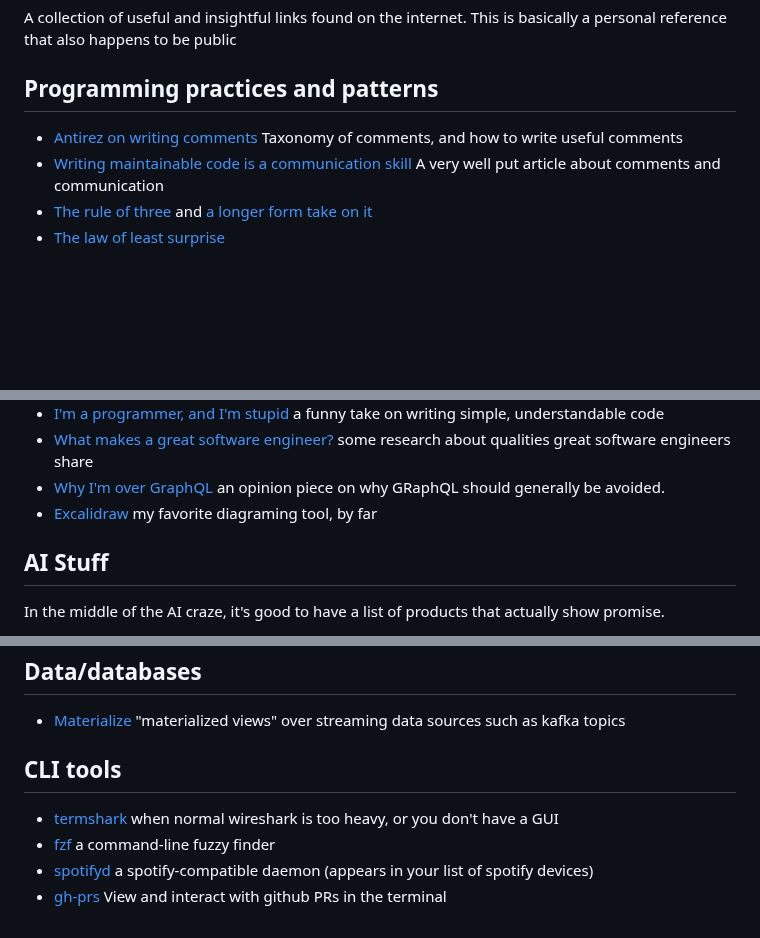
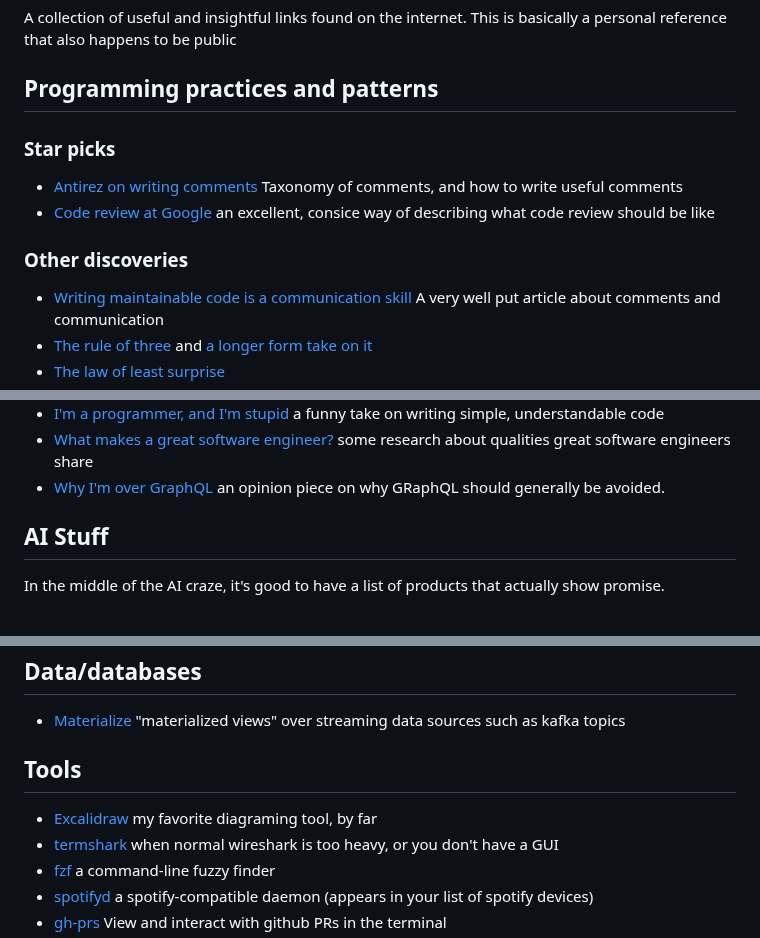
Before and after one commit to chrisglass/links, a Markdown page: README.md, 3 parts joined by grey strips. Rendered like a GitHub page; blank space fills up the shorter version.

Commit message:
Added google code review

```diff
--- a/README.md
+++ b/README.md
@@ -5,7 +5,13 @@ This is basically a personal reference that also happens to be public
 
 ## Programming practices and patterns
 
+### Star picks
+
 - [Antirez on writing comments](http://antirez.com/news/124) Taxonomy of comments, and how to write useful comments
+- [Code review at Google](https://google.github.io/eng-practices/) an excellent, consice way of describing what code review should be like
+
+### Other discoveries
+
 - [Writing maintainable code is a communication skill](https://max.engineer/maintainable-code) A very well put article about comments and communication
 - [The rule of three](https://en.wikipedia.org/wiki/Rule_of_three_(computer_programming)) and [a longer form take on it](https://andrewbrookins.com/technology/the-rule-of-three/)
 - [The law of least surprise](https://en.wikipedia.org/wiki/Principle_of_least_astonishment)
@@ -24,7 +30,6 @@ This is basically a personal reference that also happens to be public
 - [I'm a programmer, and I'm stupid](https://antonz.org/stupid/) a funny take on writing simple, understandable code
 - [What makes a great software engineer?](https://www.microsoft.com/en-us/research/uploads/prod/2019/03/Paul-Li-MSR-Tech-Report.pdf) some research about qualities great software engineers share
 - [Why I'm over GraphQL](https://bessey.dev/blog/2024/05/24/why-im-over-graphql/) an opinion piece on why GRaphQL should generally be avoided.
-- [Excalidraw](https://excalidraw.com/) my favorite diagraming tool, by far
 
 ## AI Stuff
 
@@ -127,8 +132,9 @@ A collection of language-specific links.
 ## Data/databases
 - [Materialize](https://github.com/MaterializeInc/materialize) "materialized views" over streaming data sources such as kafka topics
 
-## CLI tools
+## Tools
 
+- [Excalidraw](https://excalidraw.com/) my favorite diagraming tool, by far
 - [termshark](https://termshark.io/) when normal wireshark is too heavy, or you don't have a GUI
 - [fzf](https://github.com/junegunn/fzf) a command-line fuzzy finder
 - [spotifyd](https://github.com/Spotifyd/spotifyd) a spotify-compatible daemon (appears in your list of spotify devices)
```
